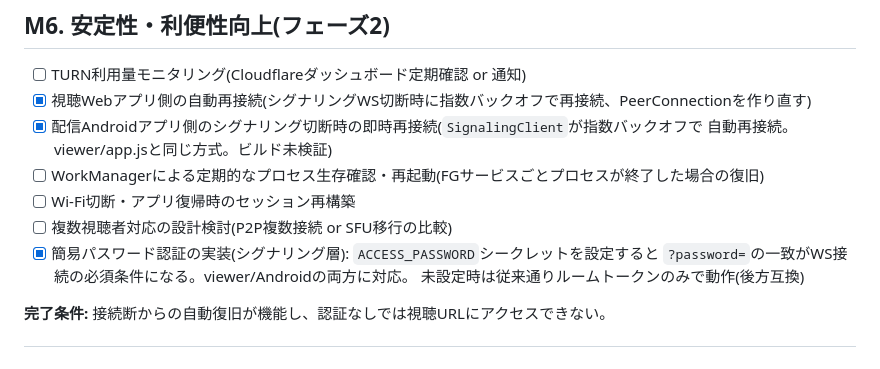
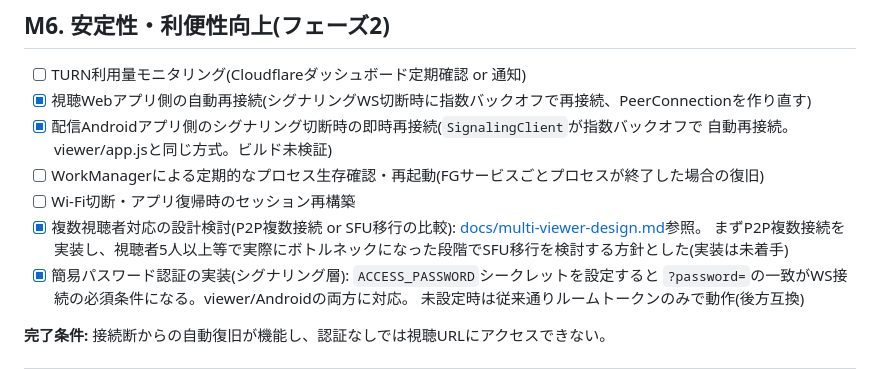
Before and after one commit to onishi/tmn, a Markdown page: plan.md, the part around the change. Drawn GitHub-style.

```diff
--- a/plan.md
+++ b/plan.md
@@ -118,7 +118,8 @@ Cloudflare Workers + Durable Objects でルームごとのWebSocket中継を作
       自動再接続。viewer/app.jsと同じ方式。ビルド未検証)
 - [ ] WorkManagerによる定期的なプロセス生存確認・再起動(FGサービスごとプロセスが終了した場合の復旧)
 - [ ] Wi-Fi切断・アプリ復帰時のセッション再構築
-- [ ] 複数視聴者対応の設計検討(P2P複数接続 or SFU移行の比較)
+- [x] 複数視聴者対応の設計検討(P2P複数接続 or SFU移行の比較): [docs/multi-viewer-design.md](./docs/multi-viewer-design.md)参照。
+      まずP2P複数接続を実装し、視聴者5人以上等で実際にボトルネックになった段階でSFU移行を検討する方針とした(実装は未着手)
 - [x] 簡易パスワード認証の実装(シグナリング層): `ACCESS_PASSWORD`シークレットを設定すると
       `?password=`の一致がWS接続の必須条件になる。viewer/Androidの両方に対応。
       未設定時は従来通りルームトークンのみで動作(後方互換)
```
Also changed, not shown: README.md (+2 -1 lines), docs/multi-viewer-design.md (added, +66 -0 lines).
